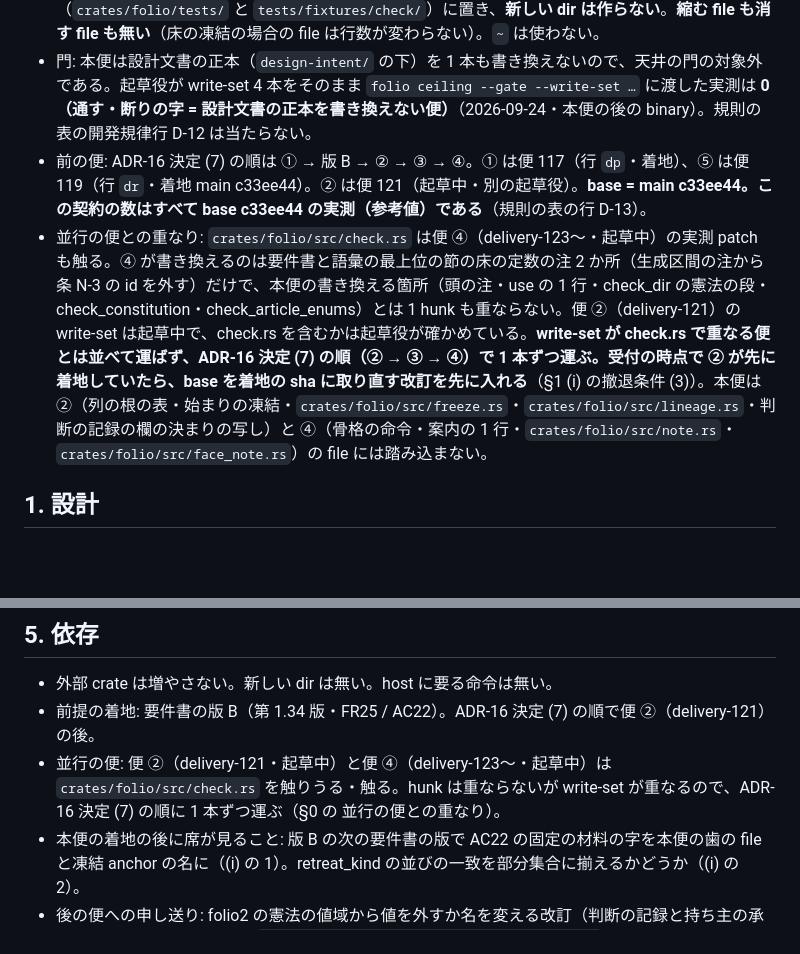
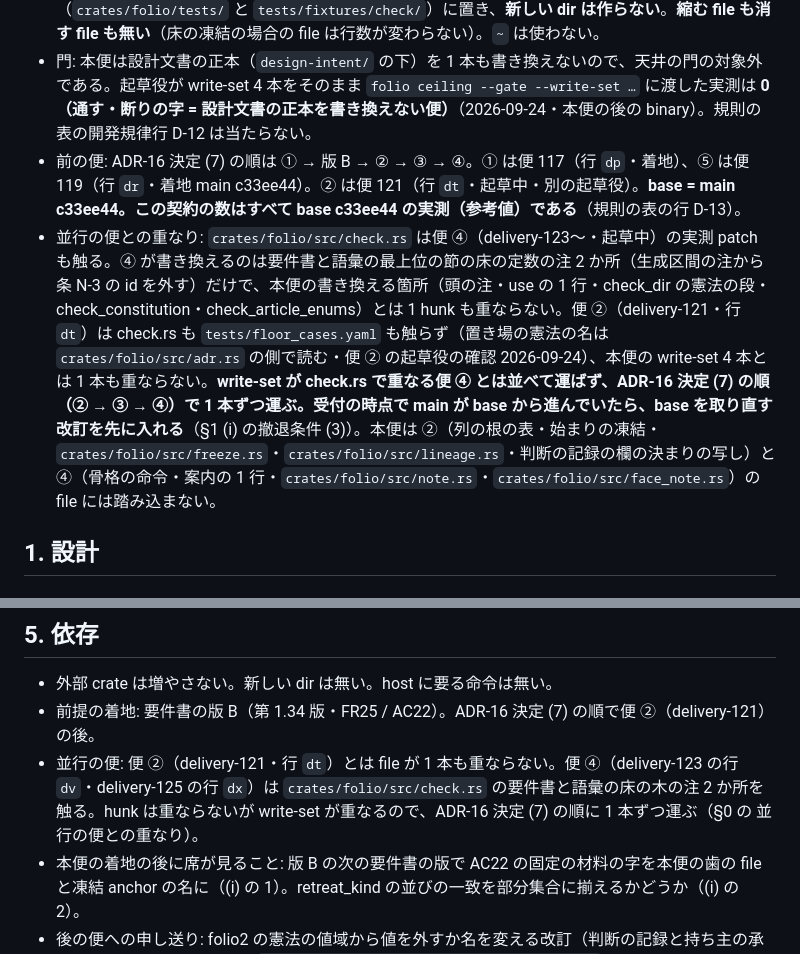
Before and after one commit to shuu5/folio2, a Markdown page: docs/design/delivery-122.md, 2 parts joined by grey strips. Drawn GitHub-style; blank space fills up the shorter version.

Commit message:
docs(design): 便 122 の契約 — 便 ②（dt）・便 ④（dv / dx）との重なりを起草役の確認どおりに書き直す
便 ② は check.rs と floor_cases.yaml を触らず重なり 0。便 ④ は check.rs の注 2 か所だけ（hunk は重ならない）。write-set・verify・size・done は不変。

Co-Authored-By: Claude Fable 5.1 <noreply@anthropic.com>

```diff
--- a/docs/design/delivery-122.md
+++ b/docs/design/delivery-122.md
@@ -5,8 +5,8 @@
 - 出所: 判断の記録 **ADR-16**（発効 2026-09-23 17:39 JST・持ち主の承認・対話面 R-8・逐語「裁定は両方承認する」・裁定 id = 台帳 f2-648 notes 2026-09-23 17:39 JST）の決定 (2)(ウ)「憲法の値域は、組み立て時の導出のまま道具の側に残す（判断の記録 ADR-11 決定 (4)② を変えない）」「床に置き場の憲法の値域の節の各鍵が、組み立てた版の同じ鍵の部分集合かを数える口を足す」「部分集合でない鍵が 1 つでも在れば組み立て時の値域に無い値があるの「まだ分からない」にする（条 P-4.2）」と、決定 (7) の便の列の **③「値域の部分集合を床で数える（小・1 便）」**。文脈 (3)(ウ) の実測（床は条の値を組み立てた型で引くので、利用者の憲法が別の値を宣言して使うと「憲法の値域に無い」の違反になる・照合先は利用者の憲法ではなく道具を組み立てた folio2 の憲法）が、この便の直す先である。
 - 置き場: この文書は folio2 の設計ノート。契約表は末尾の区間。審査の材料は行 `du` が指す §1 だけなので、判定に要る材料は §1 に全部置く。write-set は手書きで 4 本。**新しい file は 2 本で、先頭に `+` を付けて宣言する**（歯の file 1・手書きの凍結 anchor 1）。どちらも既に在る dir（`crates/folio/tests/` と `tests/fixtures/check/`）に置き、**新しい dir は作らない**。**縮む file も消す file も無い**（床の凍結の場合の file は行数が変わらない）。`~` は使わない。
 - 門: 本便は設計文書の正本（`design-intent/` の下）を 1 本も書き換えないので、天井の門の対象外である。起草役が write-set 4 本をそのまま `folio ceiling --gate --write-set …` に渡した実測は **0（通す・断りの字 = 設計文書の正本を書き換えない便）**（2026-09-24・本便の後の binary）。規則の表の開発規律行 D-12 は当たらない。
-- 前の便: ADR-16 決定 (7) の順は ① → 版 B → ② → ③ → ④。① は便 117（行 `dp`・着地）、⑤ は便 119（行 `dr`・着地 main c33ee44）。② は便 121（起草中・別の起草役）。**base = main c33ee44。この契約の数はすべて base c33ee44 の実測（参考値）である**（規則の表の行 D-13）。
-- 並行の便との重なり: `crates/folio/src/check.rs` は便 ④（delivery-123〜・起草中）の実測 patch も触る。④ が書き換えるのは要件書と語彙の最上位の節の床の定数の注 2 か所（生成区間の注から条 N-3 の id を外す）だけで、本便の書き換える箇所（頭の注・use の 1 行・check_dir の憲法の段・check_constitution・check_article_enums）とは 1 hunk も重ならない。便 ②（delivery-121）の write-set は起草中で、check.rs を含むかは起草役が確かめている。**write-set が check.rs で重なる便とは並べて運ばず、ADR-16 決定 (7) の順（② → ③ → ④）で 1 本ずつ運ぶ。受付の時点で ② が先に着地していたら、base を着地の sha に取り直す改訂を先に入れる**（§1 (i) の撤退条件 (3)）。本便は ②（列の根の表・始まりの凍結・`crates/folio/src/freeze.rs`・`crates/folio/src/lineage.rs`・判断の記録の欄の決まりの写し）と ④（骨格の命令・案内の 1 行・`crates/folio/src/note.rs`・`crates/folio/src/face_note.rs`）の file には踏み込まない。
+- 前の便: ADR-16 決定 (7) の順は ① → 版 B → ② → ③ → ④。① は便 117（行 `dp`・着地）、⑤ は便 119（行 `dr`・着地 main c33ee44）。② は便 121（行 `dt`・起草中・別の起草役）。**base = main c33ee44。この契約の数はすべて base c33ee44 の実測（参考値）である**（規則の表の行 D-13）。
+- 並行の便との重なり: `crates/folio/src/check.rs` は便 ④（delivery-123〜・起草中）の実測 patch も触る。④ が書き換えるのは要件書と語彙の最上位の節の床の定数の注 2 か所（生成区間の注から条 N-3 の id を外す）だけで、本便の書き換える箇所（頭の注・use の 1 行・check_dir の憲法の段・check_constitution・check_article_enums）とは 1 hunk も重ならない。便 ②（delivery-121・行 `dt`）は check.rs も `tests/floor_cases.yaml` も触らず（置き場の憲法の名は `crates/folio/src/adr.rs` の側で読む・便 ② の起草役の確認 2026-09-24）、本便の write-set 4 本とは 1 本も重ならない。**write-set が check.rs で重なる便 ④ とは並べて運ばず、ADR-16 決定 (7) の順（② → ③ → ④）で 1 本ずつ運ぶ。受付の時点で main が base から進んでいたら、base を取り直す改訂を先に入れる**（§1 (i) の撤退条件 (3)）。本便は ②（列の根の表・始まりの凍結・`crates/folio/src/freeze.rs`・`crates/folio/src/lineage.rs`・判断の記録の欄の決まりの写し）と ④（骨格の命令・案内の 1 行・`crates/folio/src/note.rs`・`crates/folio/src/face_note.rs`）の file には踏み込まない。
 
 ## 1. 設計
 
@@ -150,7 +150,7 @@
 
 - 外部 crate は増やさない。新しい dir は無い。host に要る命令は無い。
 - 前提の着地: 要件書の版 B（第 1.34 版・FR25 / AC22）。ADR-16 決定 (7) の順で便 ②（delivery-121）の後。
-- 並行の便: 便 ②（delivery-121・起草中）と便 ④（delivery-123〜・起草中）は `crates/folio/src/check.rs` を触りうる・触る。hunk は重ならないが write-set が重なるので、ADR-16 決定 (7) の順に 1 本ずつ運ぶ（§0 の 並行の便との重なり）。
+- 並行の便: 便 ②（delivery-121・行 `dt`）とは file が 1 本も重ならない。便 ④（delivery-123 の行 `dv`・delivery-125 の行 `dx`）は `crates/folio/src/check.rs` の要件書と語彙の床の木の注 2 か所を触る。hunk は重ならないが write-set が重なるので、ADR-16 決定 (7) の順に 1 本ずつ運ぶ（§0 の 並行の便との重なり）。
 - 本便の着地の後に席が見ること: 版 B の次の要件書の版で AC22 の固定の材料の字を本便の歯の file と凍結 anchor の名に（(i) の 1）。retreat_kind の並びの一致を部分集合に揃えるかどうか（(i) の 2）。
 - 後の便への申し送り: folio2 の憲法の値域から値を外すか名を変える改訂（判断の記録と持ち主の承認が要る）は、凍結 anchor `tests/fixtures/check/enum-range-anchor.yaml` と、`crates/folio/tests/constitution_range.rs` の変異の当て先の行（値域の 3 行・条 P-1 の機構・条 P-1.2 と P-2.1 の規範文の頭）を同じ便で直す。値を足す改訂は anchor の 1 つ目の比較を落とす（anchor が実の値域と一致しなくなる）ので、同じく anchor に値を足す。
 
```
